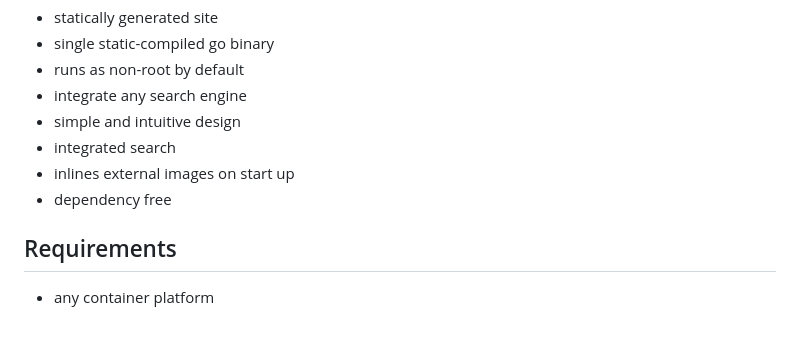
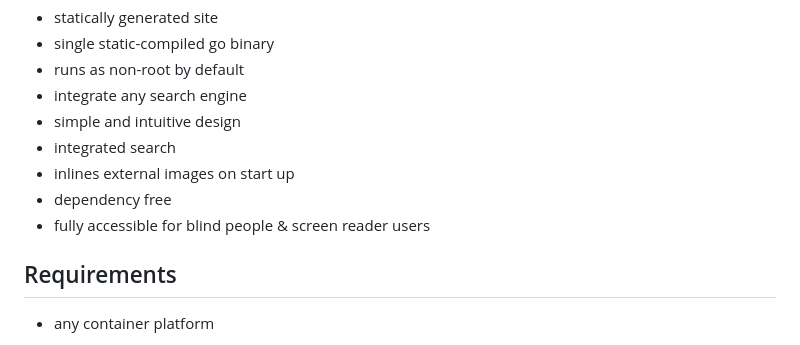
Before and after one commit to timo-reymann/yal, a Markdown page: README.md, the part around the change. GitHub-like rendering.

Commit message:
docs: Add accessibility to features

```diff
--- a/README.md
+++ b/README.md
@@ -31,6 +31,7 @@ yal - Yet Another Landingpage
 - integrated search
 - inlines external images on start up
 - dependency free
+- fully accessible for blind people & screen reader users
 
 ## Requirements
 
```
